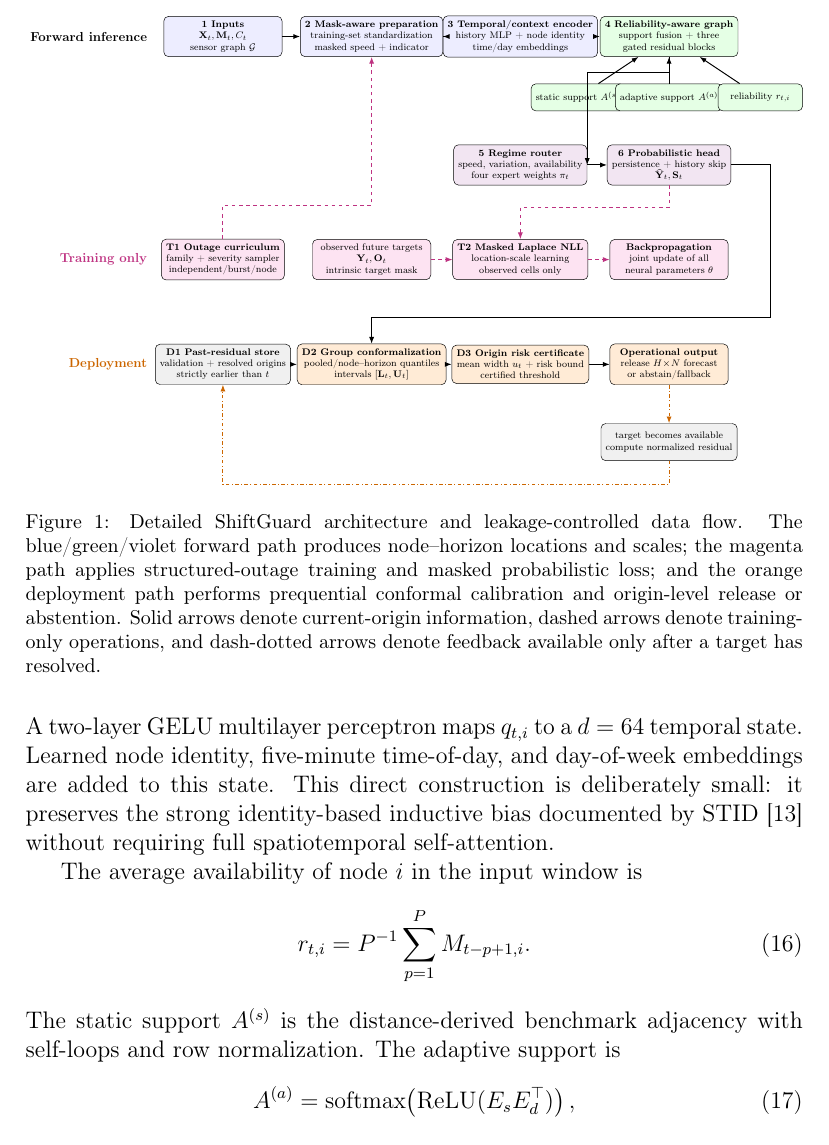
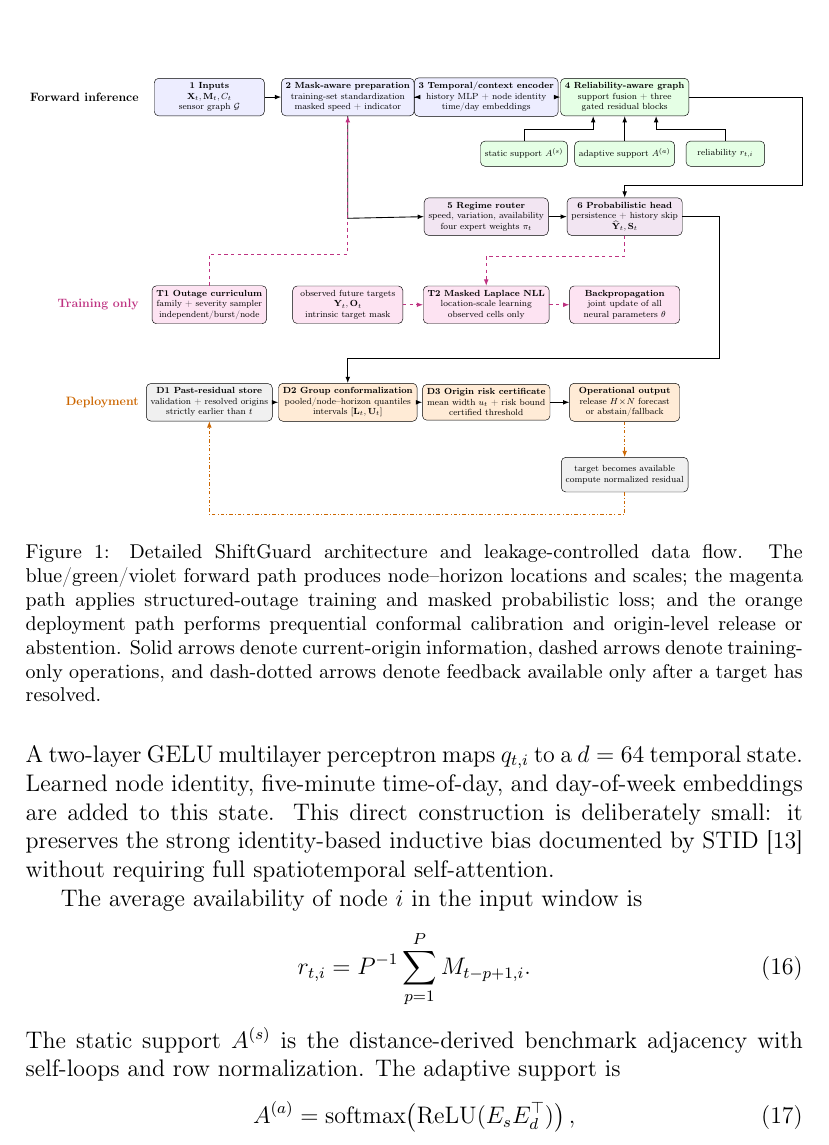
Before and after one commit to shishirbit/ShiftGuard-ITS, a LaTeX paper (paper/main.tex): part of page 16 of 39, cut so that both start at the same text. Compiled offline with pdfLaTeX.

Commit message:
Refine Figure 1 routing and spacing

```diff
--- a/paper/main.tex
+++ b/paper/main.tex
@@ -693,16 +693,24 @@ interval reliability, and selective risk to be audited separately.
     \draw[flow] (mask) -- (temporal);
     \draw[flow] (temporal) -- (graphblock);
 
-    \node[support] (static) at (10.5,-1.8) {static support $A^{(s)}$};
+    \node[support] (static) at (10.0,-1.8) {static support $A^{(s)}$};
     \node[support] (adaptive) at (13.2,-1.8) {adaptive support $A^{(a)}$};
-    \node[support] (reliability) at (15.9,-1.8) {reliability $r_{t,i}$};
-    \draw[flow] (static) -- (graphblock);
-    \draw[flow] (adaptive) -- (graphblock);
-    \draw[flow] (reliability) -- (graphblock);
+    \node[support] (reliability) at (16.4,-1.8) {reliability $r_{t,i}$};
+    % Each support uses its own orthogonal channel and a distinct graph-block
+    % anchor, preventing the converging arrows from crossing neighboring boxes.
+    \draw[flow] (static.north) -- ++(0,0.35)
+      -| ([xshift=-10mm]graphblock.south);
+    \draw[flow] (adaptive.north) -- (graphblock.south);
+    \draw[flow] (reliability.north) -- ++(0,0.35)
+      -| ([xshift=10mm]graphblock.south);
 
     \node[prob] (router) at (8.8,-3.8) {\textbf{5 Regime router}\\speed, variation, availability\\four expert weights $\pi_t$};
     \node[prob] (head) at (13.2,-3.8) {\textbf{6 Probabilistic head}\\persistence + history skip\\$\widehat{\mathbf Y}_t,\mathbf S_t$};
-    \draw[flow] (graphblock.south) -- ++(0,-0.45) -| (router.east);
+    % The router reads mask-aware origin statistics, whereas the graph state
+    % reaches the prediction head through a separate outer channel.
+    \draw[flow] (mask.south) -- ++(0,-3.25) -- (router.west);
+    \draw[flow] (graphblock.east) -- ++(3.6,0) -- ++(0,-2.8)
+      -| (head.north);
     \draw[flow] (router) -- (head);
 
     \node[label,magenta!75!black] at (-2.1,-6.6) {Training only};
```
Also changed, not shown: output/pdf/main.pdf, output/pdf/shiftguard_its_redrafted.pdf, output/springer_submission/figures/figure1.pdf, output/springer_submission/manuscript.pdf, output/springer_submission_package/figures/figure1.pdf, output/springer_submission_package/manuscript.pdf, 1 other file.
